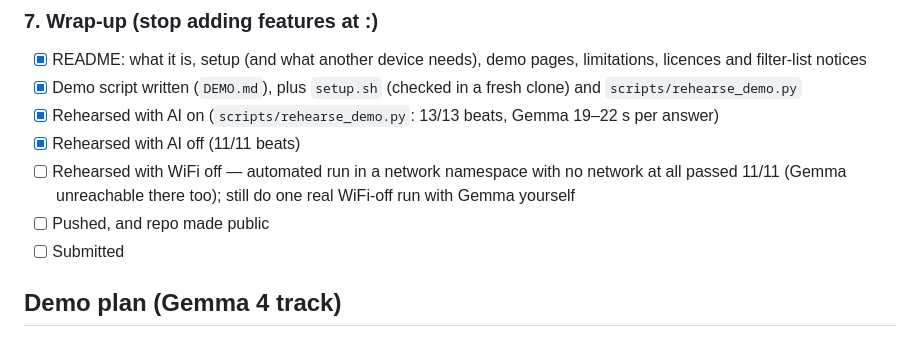
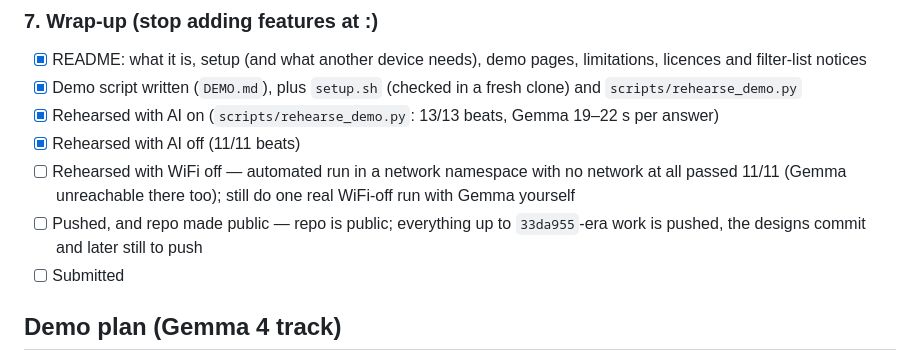
Before and after one commit to 3vyo/OSS-hack-, a Markdown page: plan.md, the part around the change. Drawn GitHub-style.

Commit message:
Note in the checklist that the repo is public
Co-Authored-By: Claude Opus 5.5 <noreply@anthropic.com>

```diff
--- a/plan.md
+++ b/plan.md
@@ -365,7 +365,7 @@ Tick `[x]` only when an item is done **and** verified. If an item is skipped, le
 - [x] Rehearsed with AI on (`scripts/rehearse_demo.py`: 13/13 beats, Gemma 19–22 s per answer)
 - [x] Rehearsed with AI off (11/11 beats)
 - [ ] Rehearsed with WiFi off — automated run in a network namespace with no network at all passed 11/11 (Gemma unreachable there too); still do one real WiFi-off run with Gemma yourself
-- [ ] Pushed, and repo made public
+- [ ] Pushed, and repo made public — repo is public; everything up to `33da955`-era work is pushed, the designs commit and later still to push
 - [ ] Submitted
 
 ## Demo plan (Gemma 4 track)
```
